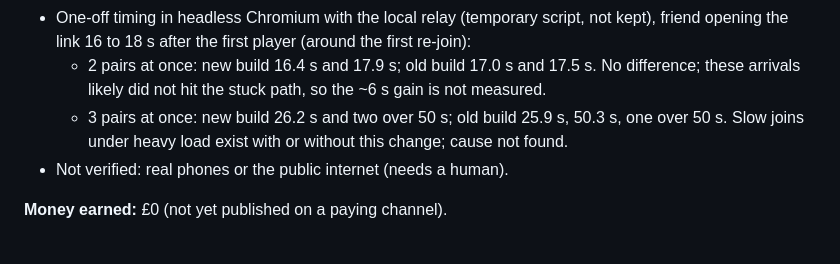
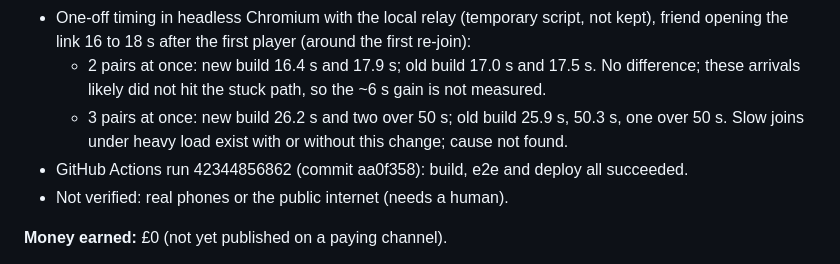
Before and after one commit to TheRealSiyuan/CityWalk_v2, a Markdown page: DAILY_PROGRESS.md, the part around the change. Drawn GitHub-style.

Commit message:
Daily progress: record deploy result
Co-Authored-By: Claude Opus 5.5 <noreply@anthropic.com>
Claude-Session: https://claude.ai/code/session_01Fz3Rh2SKyALUwnMpoYRRcK

```diff
--- a/DAILY_PROGRESS.md
+++ b/DAILY_PROGRESS.md
@@ -20,6 +20,7 @@ Verified work only. Newest first.
     these arrivals likely did not hit the stuck path, so the ~6 s gain is not measured.
   - 3 pairs at once: new build 26.2 s and two over 50 s; old build 25.9 s, 50.3 s, one over
     50 s. Slow joins under heavy load exist with or without this change; cause not found.
+- GitHub Actions run 42344856862 (commit aa0f358): build, e2e and deploy all succeeded.
 - Not verified: real phones or the public internet (needs a human).
 
 **Money earned:** £0 (not yet published on a paying channel).
```
